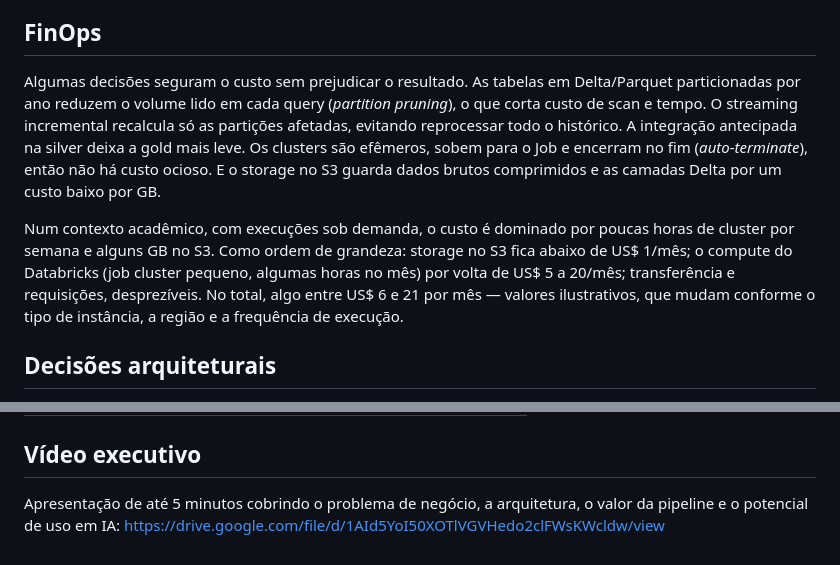
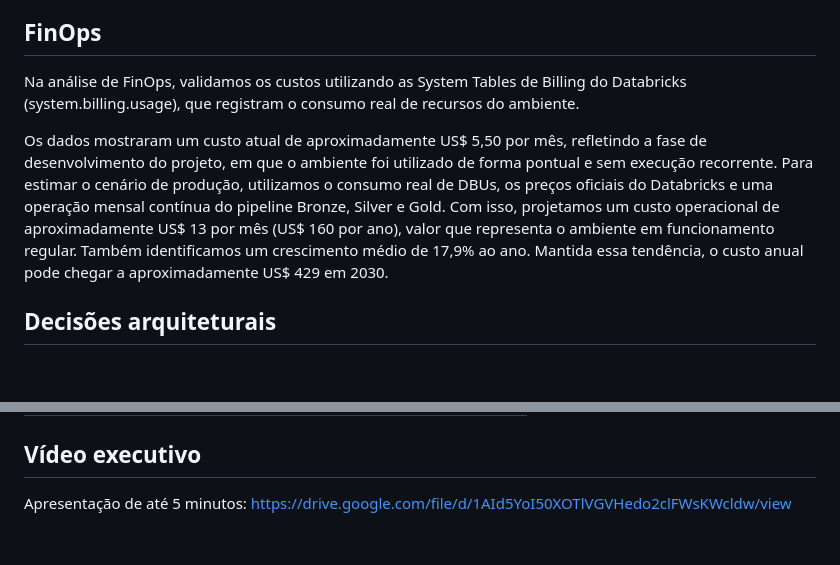
Before and after one commit to leandrorcamargo/TechChallenge_2-, a Markdown page: README.md, 2 parts joined by grey strips. Rendered like a GitHub page; blank space fills up the shorter version.

```diff
--- a/README.md
+++ b/README.md
@@ -141,9 +141,11 @@ A observabilidade se apoia no que o Databricks já oferece: logs de Jobs, métri
 
 ## FinOps
 
-Algumas decisões seguram o custo sem prejudicar o resultado. As tabelas em Delta/Parquet particionadas por ano reduzem o volume lido em cada query (*partition pruning*), o que corta custo de scan e tempo. O streaming incremental recalcula só as partições afetadas, evitando reprocessar todo o histórico. A integração antecipada na silver deixa a gold mais leve. Os clusters são efêmeros, sobem para o Job e encerram no fim (*auto-terminate*), então não há custo ocioso. E o storage no S3 guarda dados brutos comprimidos e as camadas Delta por um custo baixo por GB.
+Na análise de FinOps, validamos os custos utilizando as System Tables de Billing do Databricks (system.billing.usage), que registram o consumo real de recursos do ambiente.
 
-Num contexto acadêmico, com execuções sob demanda, o custo é dominado por poucas horas de cluster por semana e alguns GB no S3. Como ordem de grandeza: storage no S3 fica abaixo de US$ 1/mês; o compute do Databricks (job cluster pequeno, algumas horas no mês) por volta de US$ 5 a 20/mês; transferência e requisições, desprezíveis. No total, algo entre US$ 6 e 21 por mês — valores ilustrativos, que mudam conforme o tipo de instância, a região e a frequência de execução.
+Os dados mostraram um custo atual de aproximadamente US$ 5,50 por mês, refletindo a fase de desenvolvimento do projeto, em que o ambiente foi utilizado de forma pontual e sem execução recorrente.
+Para estimar o cenário de produção, utilizamos o consumo real de DBUs, os preços oficiais do Databricks e uma operação mensal contínua do pipeline Bronze, Silver e Gold. Com isso, projetamos um custo operacional de aproximadamente US$ 13 por mês (US$ 160 por ano), valor que representa o ambiente em funcionamento regular.
+Também identificamos um crescimento médio de 17,9% ao ano. Mantida essa tendência, o custo anual pode chegar a aproximadamente US$ 429 em 2030.
 
 ## Decisões arquiteturais
 
@@ -190,4 +192,4 @@ O desenvolvimento segue commits descritivos, branches por funcionalidade e integ
 
 ## Vídeo executivo
 
-Apresentação de até 5 minutos cobrindo o problema de negócio, a arquitetura, o valor da pipeline e o potencial de uso em IA: https://drive.google.com/file/d/1AId5YoI50XOTlVGVHedo2clFWsKWcldw/view
+Apresentação de até 5 minutos: https://drive.google.com/file/d/1AId5YoI50XOTlVGVHedo2clFWsKWcldw/view
```
